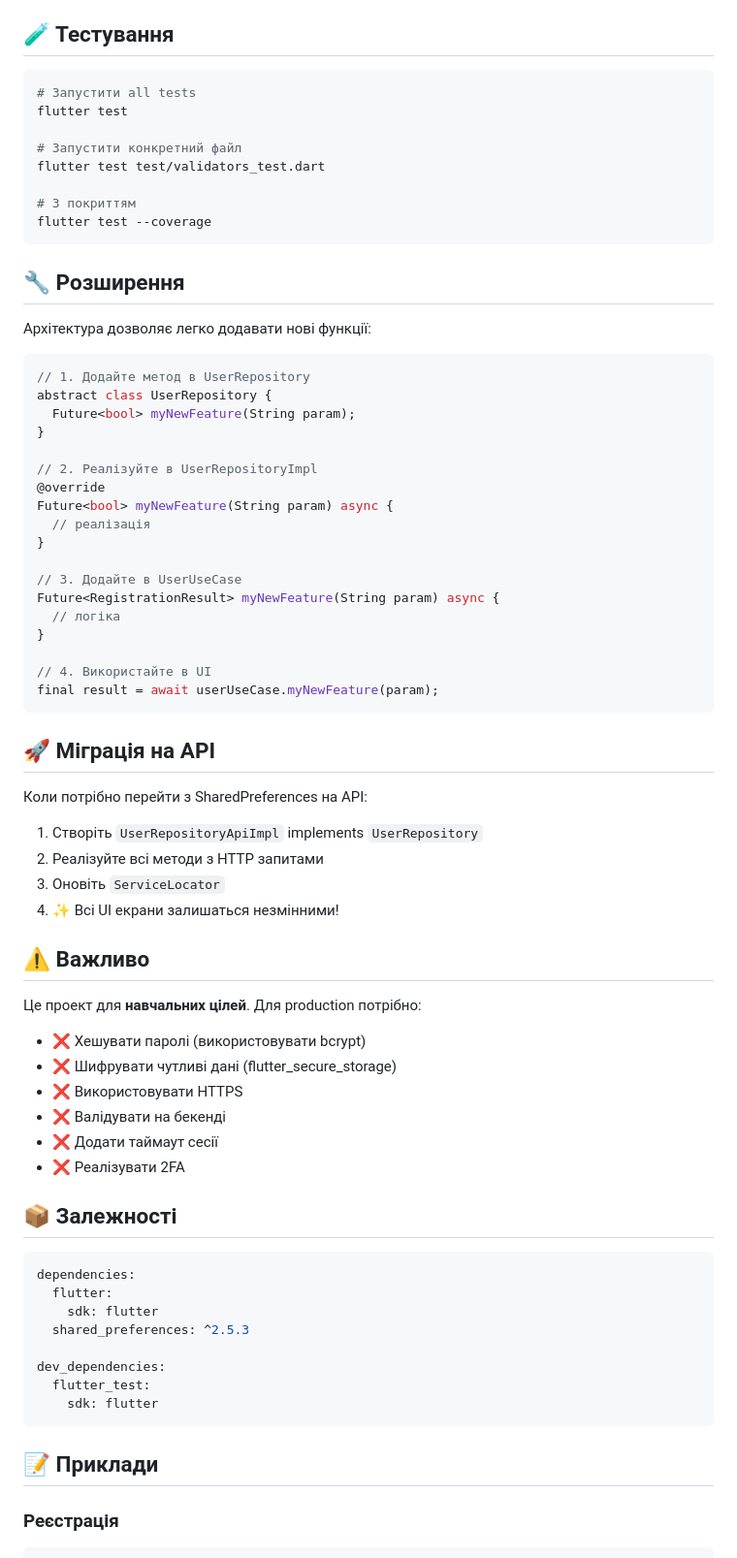
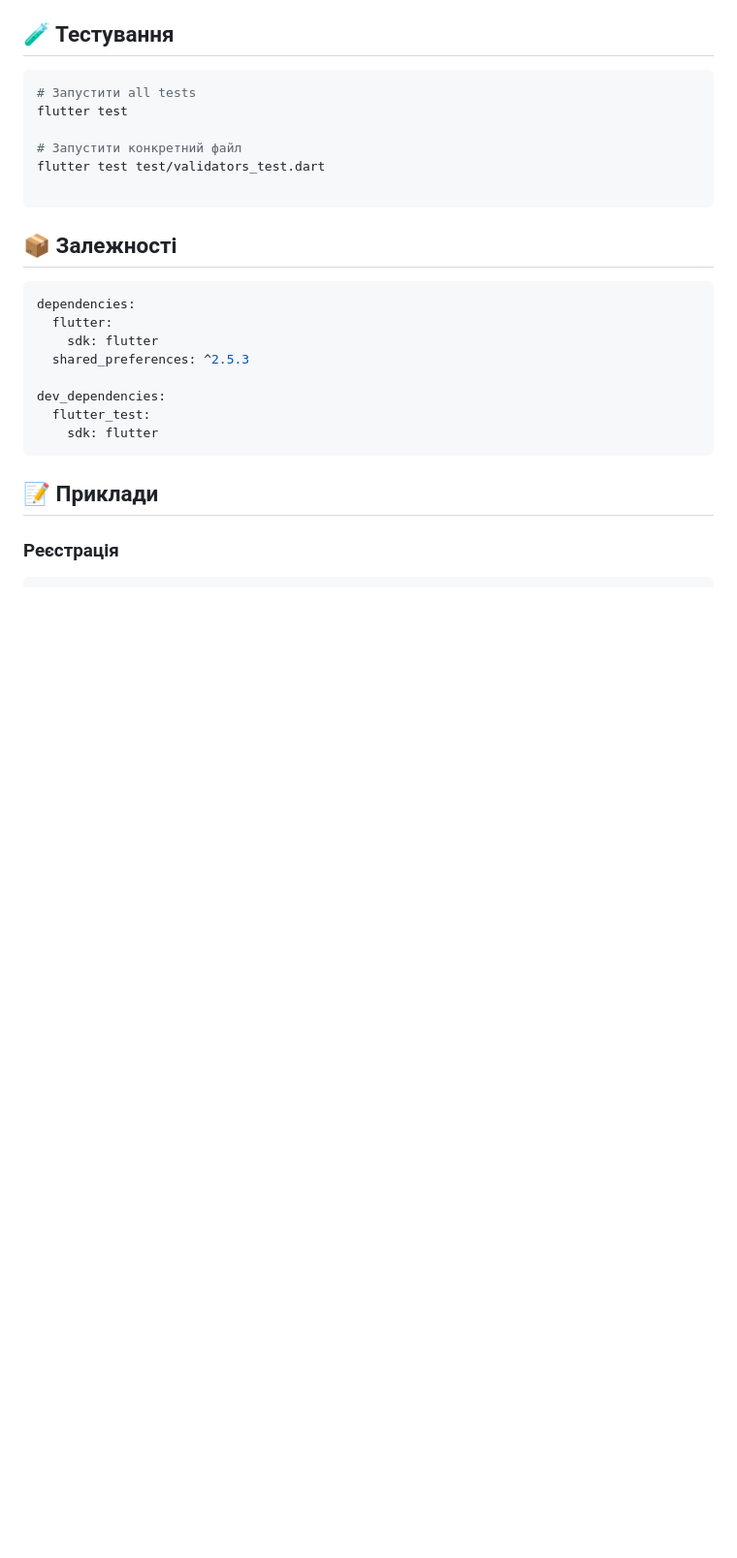
Before and after one commit to Denysko8/iot_flutter, a Markdown page: README.md, the part around one of its changes. Shown at 97% size. GitHub-like rendering; blank space fills up the shorter version.

Commit message:
Simplify README by deleting documentation sections
Removed documentation sections to streamline README.

````diff
--- a/README.md
+++ b/README.md
@@ -101,54 +94,7 @@ flutter test
 # Запустити конкретний файл
 flutter test test/validators_test.dart
 
-# З покриттям
-flutter test --coverage
 ```
-
-## 🔧 Розширення
-
-Архітектура дозволяє легко додавати нові функції:
-
-```dart
-// 1. Додайте метод в UserRepository
-abstract class UserRepository {
-  Future<bool> myNewFeature(String param);
-}
-
-// 2. Реалізуйте в UserRepositoryImpl
-@override
-Future<bool> myNewFeature(String param) async {
-  // реалізація
-}
-
-// 3. Додайте в UserUseCase
-Future<RegistrationResult> myNewFeature(String param) async {
-  // логіка
-}
-
-// 4. Використайте в UI
-final result = await userUseCase.myNewFeature(param);
-```
-
-## 🚀 Міграція на API
-
-Коли потрібно перейти з SharedPreferences на API:
-
-1. Створіть `UserRepositoryApiImpl` implements `UserRepository`
-2. Реалізуйте всі методи з HTTP запитами
-3. Оновіть `ServiceLocator`
-4. ✨ Всі UI екрани залишаться незмінними!
-
-## ⚠️ Важливо
-
-Це проект для **навчальних цілей**. Для production потрібно:
-
-- ❌ Хешувати паролі (використовувати bcrypt)
-- ❌ Шифрувати чутливі дані (flutter_secure_storage)
-- ❌ Використовувати HTTPS
-- ❌ Валідувати на бекенді
-- ❌ Додати таймаут сесії
-- ❌ Реалізувати 2FA
 
 ## 📦 Залежності
 
````
Also changed, not shown: other parts of README.md (+0 -28 lines).
